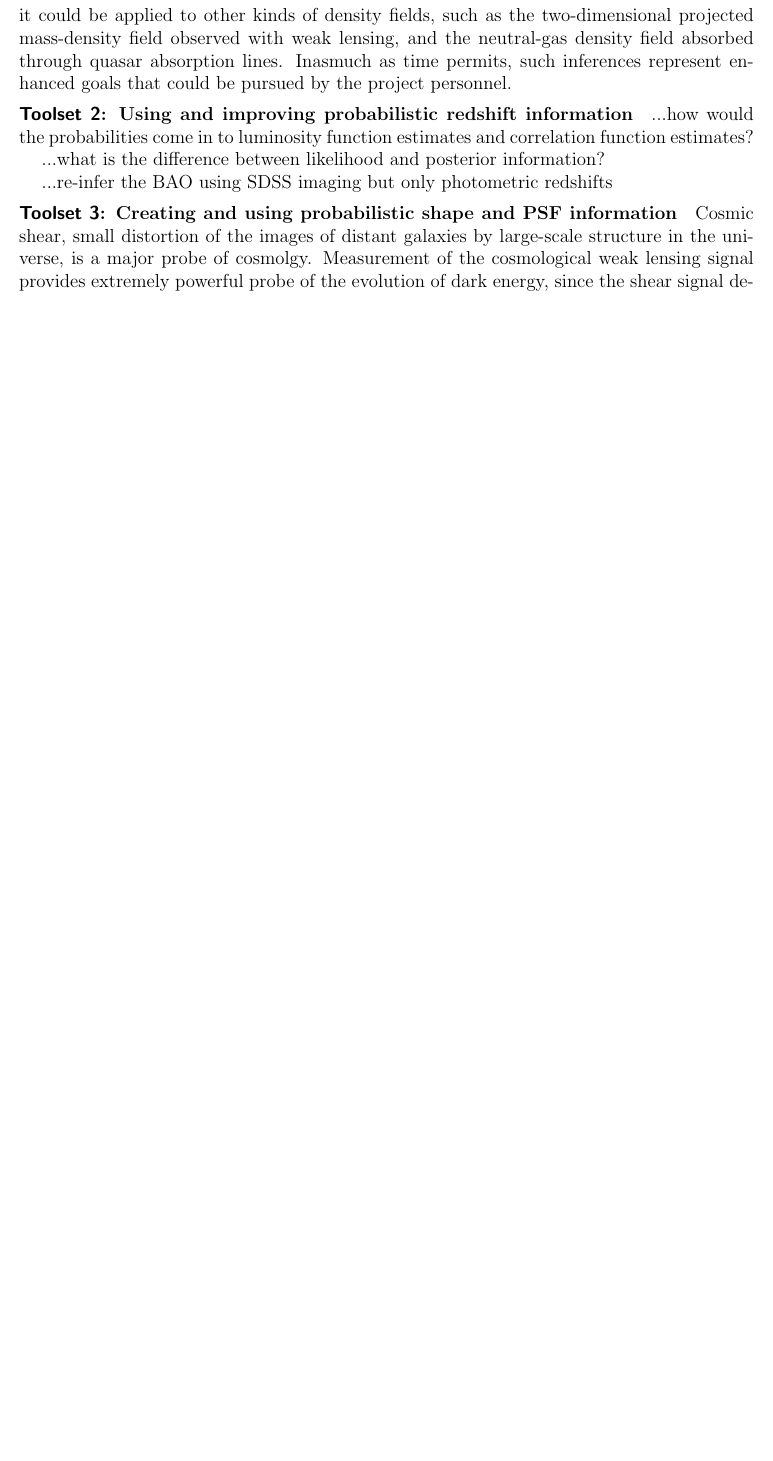
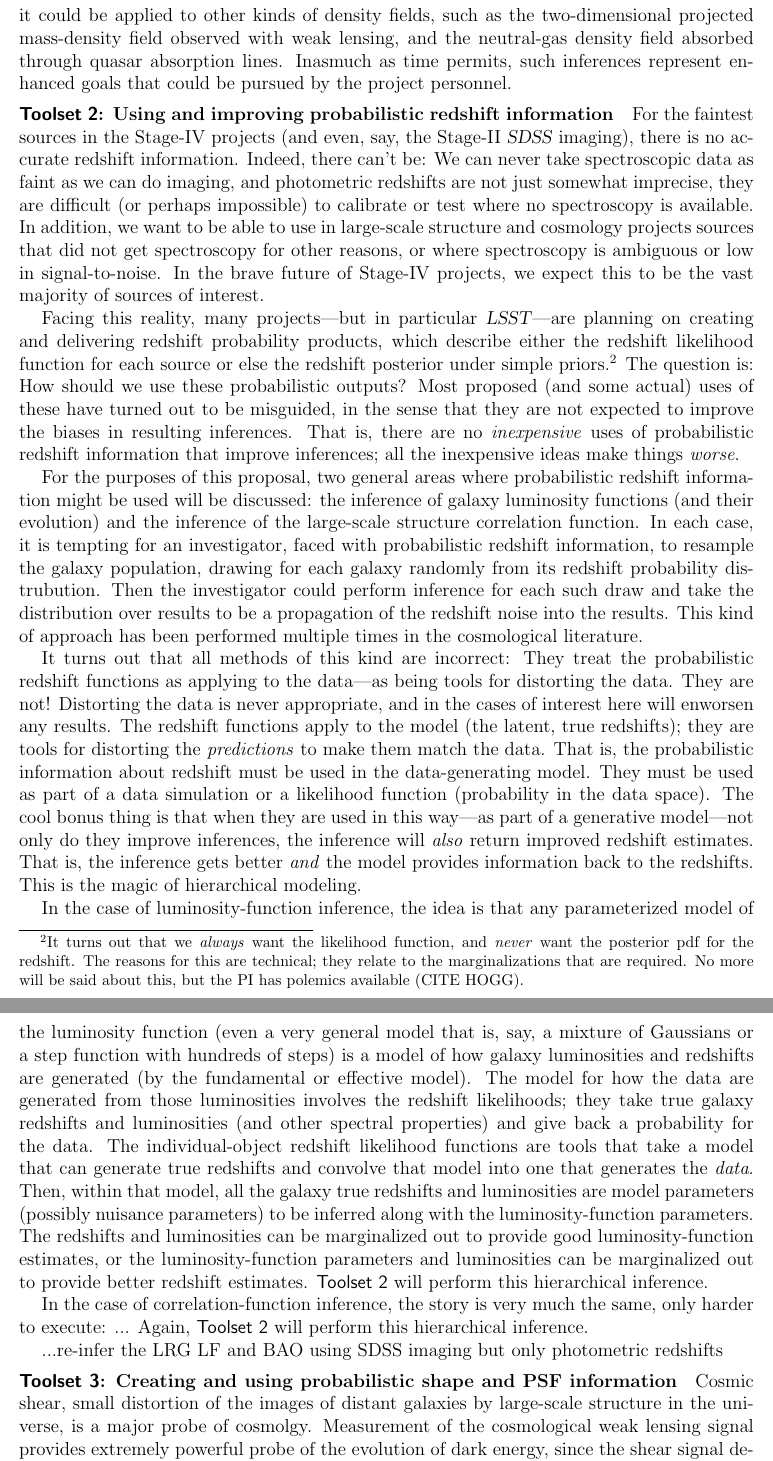
Before and after one commit to davidwhogg/GetRichOrDieTrying, a LaTeX document (ProbCosmo/description.tex): part of page 5 of 10 before the commit and two parts of pages 5 and 6 of 11 after it, the two joined at a grey line, cut so that both start at the same text, the shorter picture padded with empty space. Compiled offline with pdfLaTeX.

Commit message:
toolset 2 content

```diff
--- a/ProbCosmo/description.tex
+++ b/ProbCosmo/description.tex
@@ -304,11 +304,97 @@ that could be pursued by the project personnel.
 
 \paragraph{\package{Toolset 2}: Using and improving probabilistic redshift information}
 
-...how would the probabilities come in to luminosity function estimates and correlation function estimates?
+For the faintest sources in the Stage-IV projects (and even, say, the
+Stage-II \sdss\ imaging), there is no accurate redshift information.
+Indeed, there can't be:
+We can never take spectroscopic data as faint as we can do imaging,
+and photometric redshifts are not just somewhat imprecise, they are
+difficult (or perhaps impossible) to calibrate or test where no
+spectroscopy is available.
+In addition, we want to be able to use in large-scale structure and
+cosmology projects sources that did not get spectroscopy for other
+reasons, or where spectroscopy is ambiguous or low in signal-to-noise.
+In the brave future of Stage-IV projects, we expect this to be the
+vast majority of sources of interest.
 
-...what is the difference between likelihood and posterior information?
+Facing this reality, many projects---but in particular \lsst---are
+planning on creating and delivering redshift probability products,
+which describe either the redshift likelihood function for each source
+or else the redshift posterior under simple priors.\footnote{It turns
+  out that we \emph{always} want the likelihood function, and
+  \emph{never} want the posterior pdf for the redshift.  The reasons
+  for this are technical; they relate to the marginalizations that are
+  required.  No more will be said about this, but the PI has polemics
+  available (CITE HOGG).}
+The question is:  How should we use these probabilistic outputs?
+Most proposed (and some actual) uses of these have turned out to be
+misguided, in the sense that they are not expected to improve the
+biases in resulting inferences.
+That is, there are no \emph{inexpensive} uses of probabilistic
+redshift information that improve inferences; all the inexpensive
+ideas make things \emph{worse}.
 
-...re-infer the BAO using SDSS imaging but only photometric redshifts
+For the purposes of this proposal, two general areas where
+probabilistic redshift information might be used will be discussed:
+the inference of galaxy luminosity functions (and their evolution) and
+the inference of the large-scale structure correlation function.
+In each case, it is tempting for an investigator, faced with
+probabilistic redshift information, to resample the galaxy population,
+drawing for each galaxy randomly from its redshift probability
+distrubution.
+Then the investigator could perform inference for each such draw and
+take the distribution over results to be a propagation of the redshift
+noise into the results.
+This kind of approach has been performed multiple times in the
+cosmological literature.
+
+It turns out that all methods of this kind are incorrect:
+They treat the probabilistic redshift functions as applying to the
+data---as being tools for distorting the data.
+They are not!
+Distorting the data is never appropriate, and in the cases of interest
+here will enworsen any results.
+The redshift functions apply to the model (the latent, true redshifts); they are tools
+for distorting the \emph{predictions} to make them match the data.
+That is, the probabilistic information about redshift must be used in
+the data-generating model.
+They must be used as part of a data simulation or a likelihood
+function (probability in the data space).
+The cool bonus thing is that when they are used in this way---as part
+of a generative model---not only do they improve inferences, the
+inference will \emph{also} return improved redshift estimates.  That
+is, the inference gets better \emph{and} the model provides
+information back to the redshifts.
+This is the magic of hierarchical modeling.
+
+In the case of luminosity-function inference,
+the idea is that any parameterized model of the luminosity function
+(even a very general model that is, say, a mixture of Gaussians or a
+step function with hundreds of steps) is a model of how galaxy
+luminosities and redshifts are generated (by the fundamental or
+effective model).
+The model for how the data are generated from those luminosities
+involves the redshift likelihoods; they take true galaxy redshifts and
+luminosities (and other spectral properties) and give back a
+probability for the data.
+The individual-object redshift likelihood functions are tools that
+take a model that can generate true redshifts and convolve that model
+into one that generates the \emph{data}.
+Then, within that model, all the galaxy true redshifts and
+luminosities are model parameters (possibly nuisance parameters) to be
+inferred along with the luminosity-function parameters.
+The redshifts and luminosities can be marginalized out to provide good
+luminosity-function estimates,
+or the luminosity-function parameters and luminosities can be marginalized
+out to provide better redshift estimates.
+\package{Toolset~2} will perform this hierarchical inference.
+
+In the case of correlation-function inference, the story is very much
+the same, only harder to execute:
+...
+Again, \package{Toolset~2} will perform this hierarchical inference.
+
+...re-infer the LRG LF and BAO using SDSS imaging but only photometric redshifts
 
 \paragraph{\package{Toolset 3}: Creating and using probabilistic shape and PSF information}
 
```
Also changed, not shown: ProbCosmo/description.tex (4 more changed lines).
